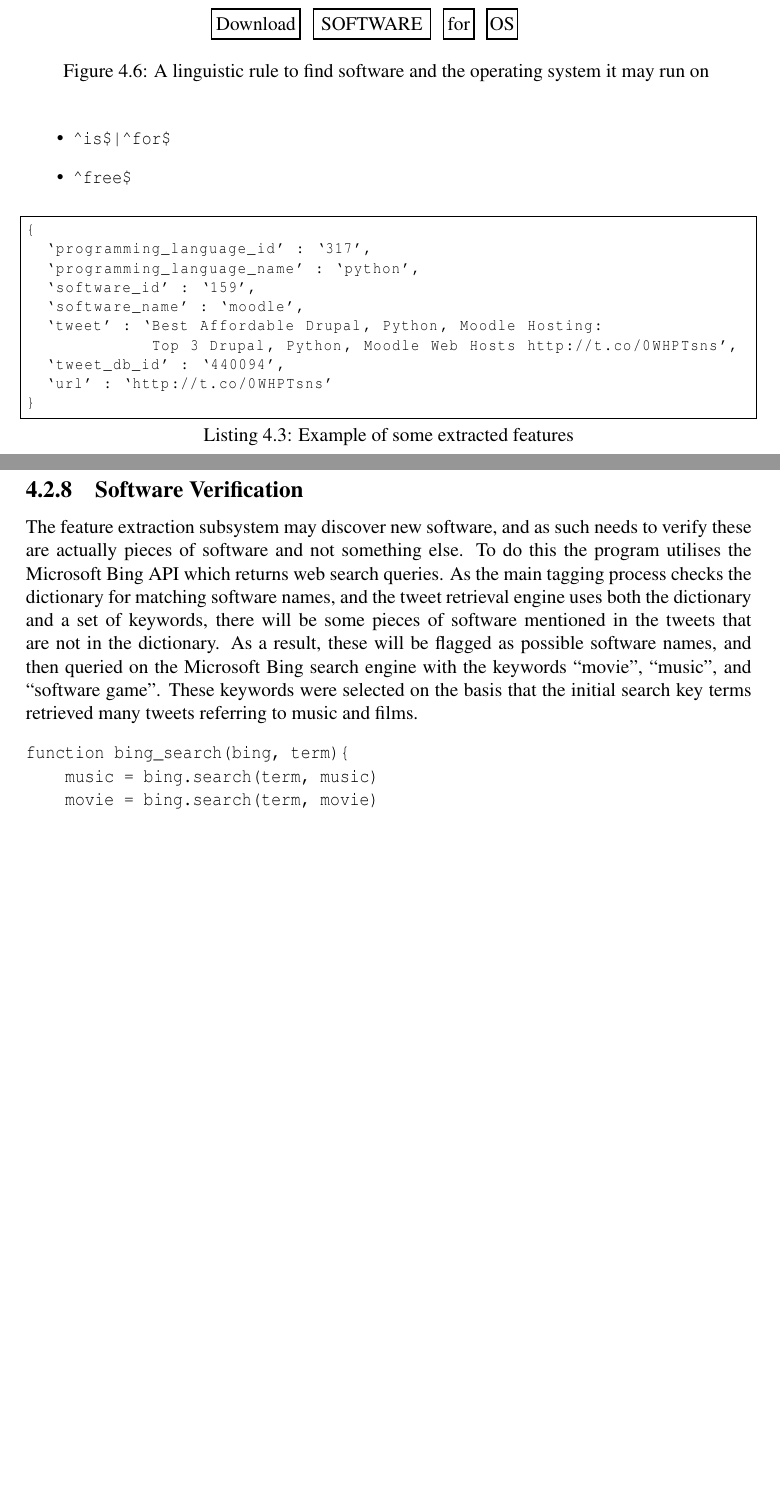
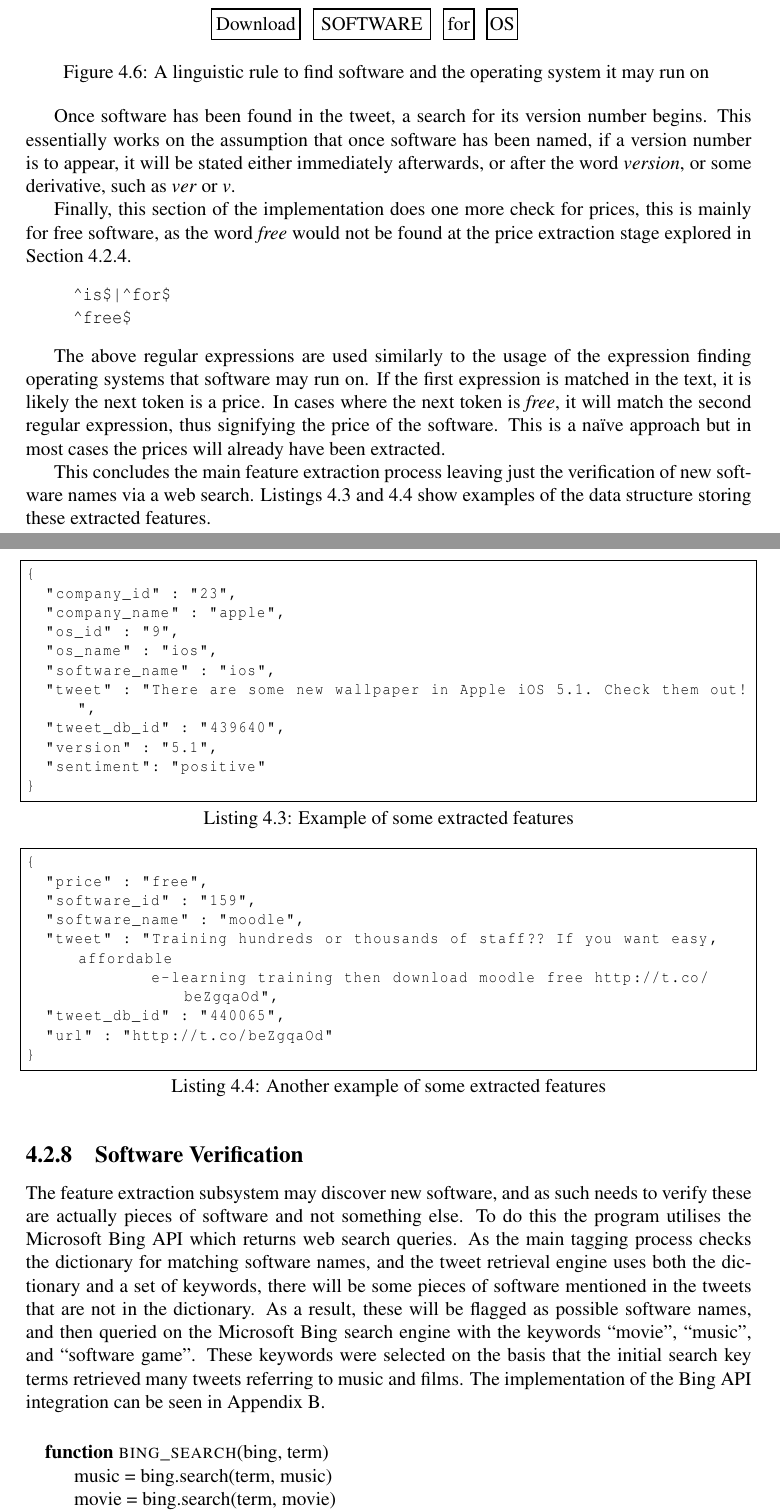
Before and after one commit to taxomania/Project-Report, a LaTeX thesis (report.tex, which reads chapter4.tex): two parts of pages 30 and 31 of 39 before the commit and two parts of pages 30 and 31 of 40 after it, joined at a grey line, cut so that both start at the same text, the shorter picture padded with empty space. Compiled offline with pdfLaTeX.

Commit message:
Completed feature extraction, added bing.py to appendix b, new examples in impl sections

```diff
--- a/chapter4.tex
+++ b/chapter4.tex
@@ -239,28 +240,51 @@ By applying these together in the form displayed in Figure~\ref{fig:rule2}, the
     \label{fig:rule2}}
 \end{figure}
 
-\begin{itemize}
-\item \verb~^is$|^for$~
-\item \verb~^free$~
-\end{itemize}
+Once software has been found in the tweet, a search for its version number begins. This essentially works on the assumption that once software has been named, if a version number is to appear, it will be stated either immediately afterwards, or after the word \emph{version}, or some derivative, such as \emph{ver} or \emph{v}.
+
+Finally, this section of the implementation does one more check for prices, this is mainly for free software, as the word \emph{free} would not be found at the price extraction stage explored in Section~\ref{sec:price}.
+\begin{quote}
+\verb~^is$|^for$~
+\newline
+\verb~^free$~
+\end{quote}
+
+The above regular expressions are used similarly to the usage of the expression finding operating systems that software may run on. If the first expression is matched in the text, it is likely the next token is a price. In cases where the next token is \emph{free}, it will match the second regular expression, thus signifying the price of the software. This is a na\"{i}ve approach but in most cases the prices will already have been extracted.
+
+This concludes the main feature extraction process leaving just the verification of new software names via a web search. Listings~\ref{lst:extr} and \ref{lst:extr2} show examples of the data structure storing these extracted features.
 
 \begin{lstlisting}[caption=Example of some extracted features, label=lst:extr]
 {
-  `programming_language_id' : `317',
-  `programming_language_name' : `python',
-  `software_id' : `159',
-  `software_name' : `moodle',
-  `tweet' : `Best Affordable Drupal, Python, Moodle Hosting:
-             Top 3 Drupal, Python, Moodle Web Hosts http://t.co/0WHPTsns',
-  `tweet_db_id' : `440094',
-  `url' : `http://t.co/0WHPTsns'
+  "company_id" : "23",
+  "company_name" : "apple",
+  "os_id" : "9",
+  "os_name" : "ios",
+  "software_name" : "ios",
+  "tweet" : "There are some new wallpaper in Apple iOS 5.1. Check them out!",
+  "tweet_db_id" : "439640",
+  "version" : "5.1",
+  "sentiment": "positive"
+}
+\end{lstlisting}
+
+\begin{lstlisting}[caption=Another example of some extracted features, label=lst:extr2]
+{
+  "price" : "free",
+  "software_id" : "159",
+  "software_name" : "moodle",
+  "tweet" : "Training hundreds or thousands of staff?? If you want easy, affordable
+             e-learning training then download moodle free http://t.co/beZgqaOd",
+  "tweet_db_id" : "440065",
+  "url" : "http://t.co/beZgqaOd"
 }
 \end{lstlisting}
 
 \subsection{Software Verification}
 \label{sec:bing}
-The feature extraction subsystem may discover new software, and as such needs to verify these are actually pieces of software and not something else. To do this the program utilises the Microsoft Bing API which returns web search queries. As the main tagging process checks the dictionary for matching software names, and the tweet retrieval engine uses both the dictionary and a set of keywords, there will be some pieces of software mentioned in the tweets that are not in the dictionary. As a result, these will be flagged as possible software names, and then queried on the Microsoft Bing search engine with the keywords ``movie'', ``music'', and ``software game''. These keywords were selected on the basis that the initial search key terms retrieved many tweets referring to music and films.
-\begin{verbatim}
-function bing_search(bing, term){
-    music = bing.search(term, music)
-    movie = bing.search(term, movie)
+The feature extraction subsystem may discover new software, and as such needs to verify these are actually pieces of software and not something else. To do this the program utilises the Microsoft Bing API which returns web search queries. As the main tagging process checks the dictionary for matching software names, and the tweet retrieval engine uses both the dictionary and a set of keywords, there will be some pieces of software mentioned in the tweets that are not in the dictionary. As a result, these will be flagged as possible software names, and then queried on the Microsoft Bing search engine with the keywords ``movie'', ``music'', and ``software game''. These keywords were selected on the basis that the initial search key terms retrieved many tweets referring to music and films. The implementation of the Bing API integration can be seen in Appendix~\ref{app:bing}.
+\newline
+\begin{algorithmic}
+\Function {bing\_search}{bing, term}
+    \State music = bing.search(term, music)
+    \State movie = bing.search(term, movie)
+    \State software = bing.search(term, software game)
@@ -275,6 +298,7 @@ function bing_search(bing, term){
+    \State \Return False
+\EndFunction
+\end{algorithmic}
 If the number of results for software associated with the searched term is greater than corresponding results for films and music, the results are checked for identifiers of software in their headings. Therefore if any of the results suggests the searched term is a piece of software, that is assumed true.
-
-% BING.PY IN APPENDIX
 
 \section{Storing the Extracted Information}
 As the information being extracted is temporarily stored in a Python dictionary variable, it is essentially in the form of a JSON string. The database design for storing this information is also in the form of a NoSQL database. For this reason, a document-based database system seems to be the best approach. MongoDB\footnote{http://www.mongodb.org/} is a document-oriented NoSQL database, which stores JSON-style documents. By using MongoDB, it is easy to store the extracted information, as it is as straightforward as directly storing the string representation of this variable as a record in the database.
```
Also changed, not shown: appendix2.tex (added, +3 -0 lines), report.tex (+1 -0 lines), report.pdf, chapter4.tex (16 more changed lines), 1 other file.
